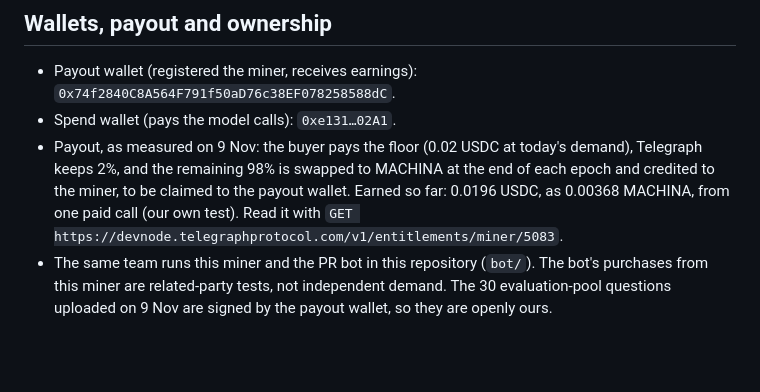
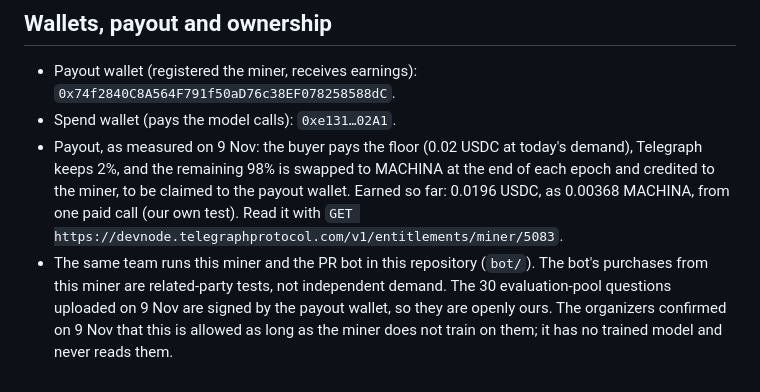
Before and after one commit to borodedamie/telegraph-pr-agent, a Markdown page: miner/README.md, the part around the change. GitHub-like rendering; blank space fills up the shorter version.

Commit message:
docs: organizers allow our evaluation rows if the miner does not train on them

```diff
--- a/miner/README.md
+++ b/miner/README.md
@@ -68,4 +68,4 @@ The code defaults; each can be set by an env var (`ORIGIN_RATE_PER_MIN`, `MAX_CO
 - Payout wallet (registered the miner, receives earnings): `0x74f2840C8A564F791f50aD76c38EF078258588dC`.
 - Spend wallet (pays the model calls): `0xe131…02A1`.
 - Payout, as measured on 9 Nov: the buyer pays the floor (0.02 USDC at today's demand), Telegraph keeps 2%, and the remaining 98% is swapped to MACHINA at the end of each epoch and credited to the miner, to be claimed to the payout wallet. Earned so far: 0.0196 USDC, as 0.00368 MACHINA, from one paid call (our own test). Read it with `GET https://devnode.telegraphprotocol.com/v1/entitlements/miner/5083`.
-- The same team runs this miner and the PR bot in this repository (`bot/`). The bot's purchases from this miner are related-party tests, not independent demand. The 30 evaluation-pool questions uploaded on 9 Nov are signed by the payout wallet, so they are openly ours.
+- The same team runs this miner and the PR bot in this repository (`bot/`). The bot's purchases from this miner are related-party tests, not independent demand. The 30 evaluation-pool questions uploaded on 9 Nov are signed by the payout wallet, so they are openly ours. The organizers confirmed on 9 Nov that this is allowed as long as the miner does not train on them; it has no trained model and never reads them.
```
Also changed, not shown: docs/SPEC.md (+1 -1 lines), miner/bench/network.md (+1 -0 lines).
